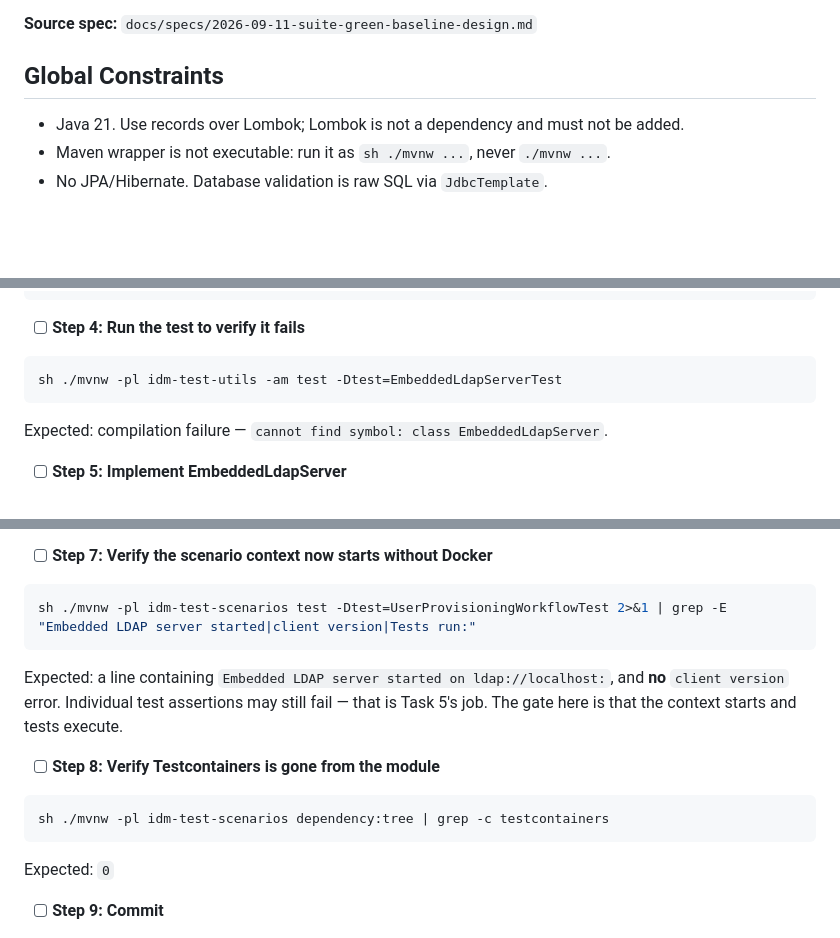
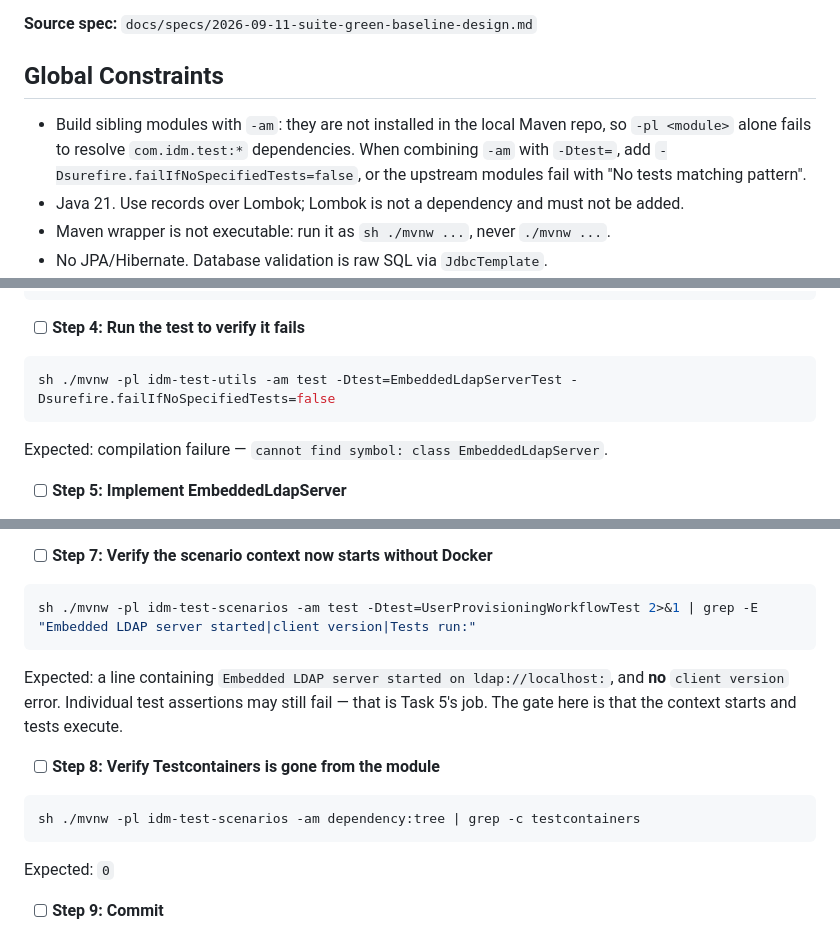
Before and after one commit to pepaooo/idm-test-framework, a Markdown page: docs/plans/2026-09-11-green-test-baseline.md, 3 parts joined by grey strips. GitHub-like rendering; blank space fills up the shorter version.

````diff
--- a/docs/plans/2026-09-11-green-test-baseline.md
+++ b/docs/plans/2026-09-11-green-test-baseline.md
@@ -12,6 +12,10 @@
 
 ## Global Constraints
 
+- Build sibling modules with `-am`: they are not installed in the local Maven repo, so
+  `-pl <module>` alone fails to resolve `com.idm.test:*` dependencies. When combining
+  `-am` with `-Dtest=`, add `-Dsurefire.failIfNoSpecifiedTests=false`, or the upstream
+  modules fail with "No tests matching pattern".
 - Java 21. Use records over Lombok; Lombok is not a dependency and must not be added.
 - Maven wrapper is not executable: run it as `sh ./mvnw ...`, never `./mvnw ...`.
 - No JPA/Hibernate. Database validation is raw SQL via `JdbcTemplate`.
@@ -197,7 +201,7 @@ ou: roles
 - [ ] **Step 4: Run the test to verify it fails**
 
 ```bash
-sh ./mvnw -pl idm-test-utils -am test -Dtest=EmbeddedLdapServerTest
+sh ./mvnw -pl idm-test-utils -am test -Dtest=EmbeddedLdapServerTest -Dsurefire.failIfNoSpecifiedTests=false
 ```
 
 Expected: compilation failure — `cannot find symbol: class EmbeddedLdapServer`.
@@ -654,7 +658,7 @@ Expected: `BUILD SUCCESS`. Any `cannot find symbol: LDAP_CONTAINER` means a refe
 - [ ] **Step 7: Verify the scenario context now starts without Docker**
 
 ```bash
-sh ./mvnw -pl idm-test-scenarios test -Dtest=UserProvisioningWorkflowTest 2>&1 | grep -E "Embedded LDAP server started|client version|Tests run:"
+sh ./mvnw -pl idm-test-scenarios -am test -Dtest=UserProvisioningWorkflowTest 2>&1 | grep -E "Embedded LDAP server started|client version|Tests run:"
 ```
 
 Expected: a line containing `Embedded LDAP server started on ldap://localhost:`, and **no** `client version` error. Individual test assertions may still fail — that is Task 5's job. The gate here is that the context starts and tests execute.
@@ -662,7 +666,7 @@ Expected: a line containing `Embedded LDAP server started on ldap://localhost:`,
 - [ ] **Step 8: Verify Testcontainers is gone from the module**
 
 ```bash
-sh ./mvnw -pl idm-test-scenarios dependency:tree | grep -c testcontainers
+sh ./mvnw -pl idm-test-scenarios -am dependency:tree | grep -c testcontainers
 ```
 
 Expected: `0`
````
Also changed, not shown: other parts of docs/plans/2026-09-11-green-test-baseline.md (+5 -5 lines).
